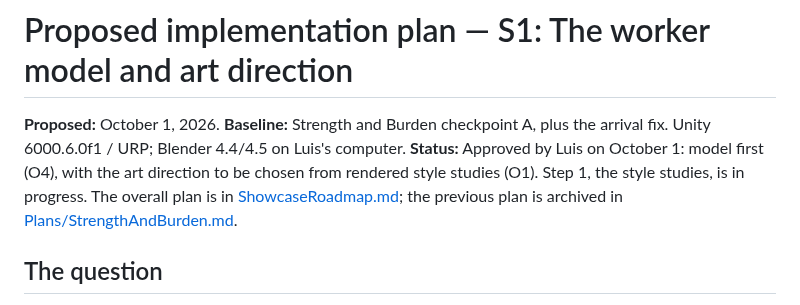
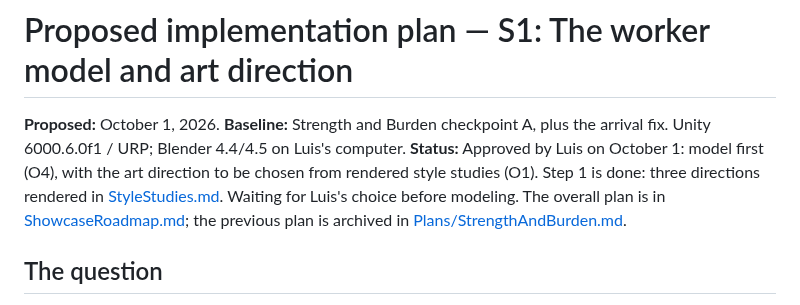
Before and after one commit to MacquePanoramix/Modular-RTS, a Markdown page: Docs/NextMilestonePlan.md, the part around the change. GitHub-like rendering.

```diff
--- a/Docs/NextMilestonePlan.md
+++ b/Docs/NextMilestonePlan.md
@@ -4,8 +4,9 @@
 **Baseline:** Strength and Burden checkpoint A, plus the arrival fix. Unity
 6000.6.0f1 / URP; Blender 4.4/4.5 on Luis's computer.
 **Status:** Approved by Luis on October 1: model first (O4), with the art
-direction to be chosen from rendered style studies (O1). Step 1, the style
-studies, is in progress. The overall plan is in
+direction to be chosen from rendered style studies (O1). Step 1 is done: three
+directions rendered in [StyleStudies.md](StyleStudies.md). Waiting for Luis's
+choice before modeling. The overall plan is in
 [ShowcaseRoadmap.md](ShowcaseRoadmap.md); the previous plan is archived in
 [Plans/StrengthAndBurden.md](Plans/StrengthAndBurden.md).
 
```
Also changed, not shown: Docs/CURRENT_STATE.md (+7 -4 lines), Docs/StyleStudies.md (added, +99 -0 lines), Docs/Images/StyleStudy_grounded_close.jpg (added), Docs/Images/StyleStudy_grounded_wide.jpg (added), Docs/Images/StyleStudy_lowpoly_close.jpg (added), Docs/Images/StyleStudy_lowpoly_wide.jpg (added), Docs/Images/StyleStudy_soft_close.jpg (added), Docs/Images/StyleStudy_soft_wide.jpg (added), 1 other file.
